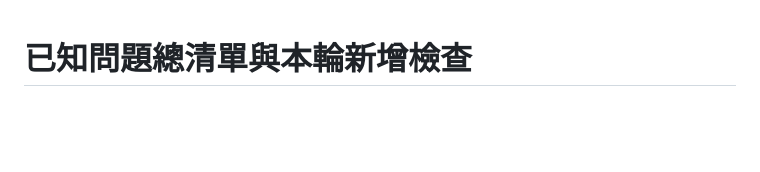
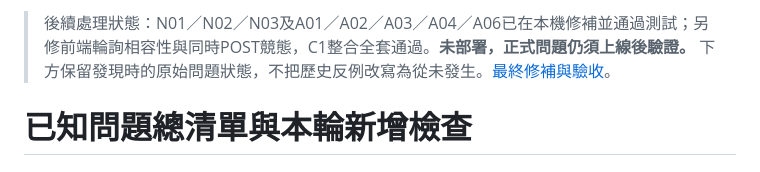
Before and after one commit to wcr0936531039-png/macro-relay-service, a Markdown page: diagnostics/issue-inventory-20261023/report.md, the part around the change. Rendered like a GitHub page; blank space fills up the shorter version.

Commit message:
Link issue inventory to local resolutions without overwriting findings

```diff
--- a/diagnostics/issue-inventory-20261023/report.md
+++ b/diagnostics/issue-inventory-20261023/report.md
@@ -1,3 +1,5 @@
+> 後續處理狀態：N01／N02／N03及A01／A02／A03／A04／A06已在本機修補並通過測試；另修前端輪詢相容性與同時POST競態，C1整合全套通過。**未部署，正式問題仍須上線後驗證。** 下方保留發現時的原始問題狀態，不把歷史反例改寫為從未發生。[最終修補與驗收](../reliability-20261023/final/report.md)。
+
 # 已知問題總清單與本輪新增檢查
 
 ## 核對範圍與狀態
```
